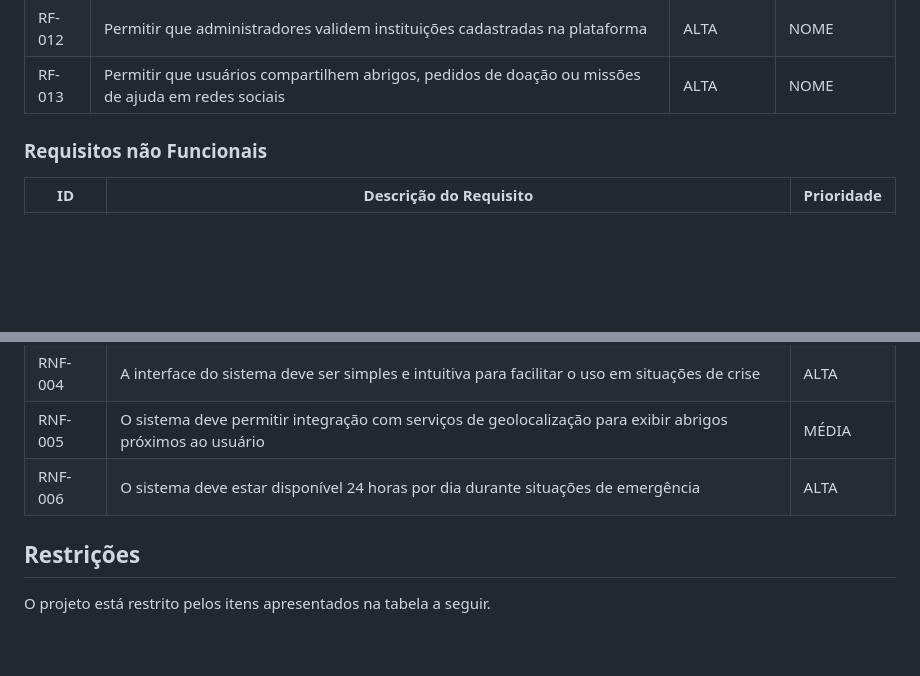
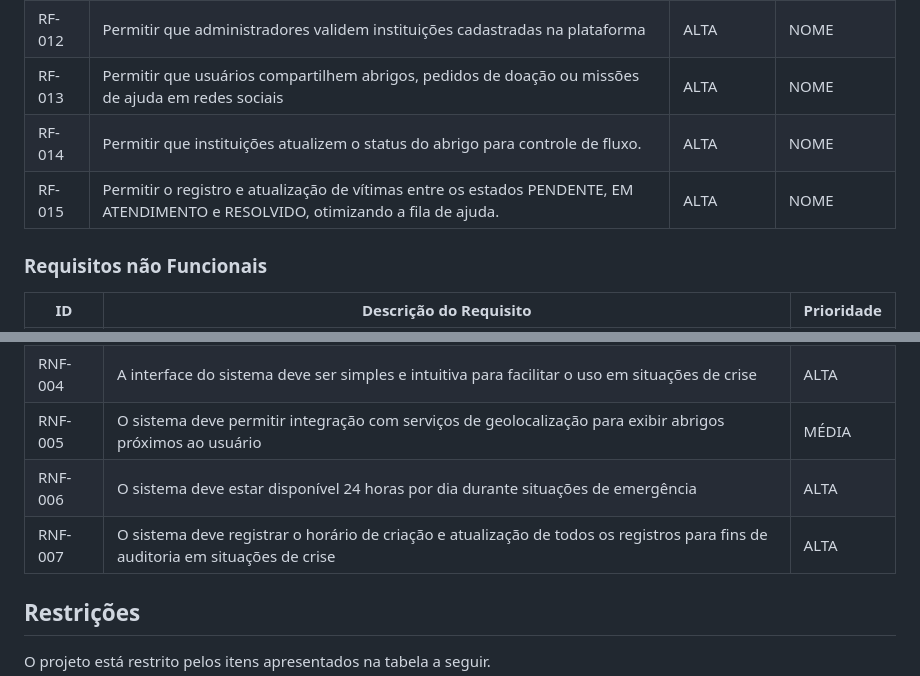
Before and after one commit to eduarda-magnago/sos-connect, a Markdown page: docs/02-Especificação do Projeto.md, 2 parts joined by grey strips. Drawn GitHub-style; blank space fills up the shorter version.

Commit message:
2 requisitos funcionais e 1 nao funcional

```diff
--- a/docs/02-Especificação do Projeto.md
+++ b/docs/02-Especificação do Projeto.md
@@ -59,8 +59,8 @@ Para a definição da prioridade foi utilizada a técnica ***MoSCoW***, que clas
 |RF-011| Permitir envio de notificações para informar novas missões ou necessidades urgentes | ALTA | NOME |
 |RF-012| Permitir que administradores validem instituições cadastradas na plataforma   | ALTA | NOME |
 |RF-013| Permitir que usuários compartilhem abrigos, pedidos de doação ou missões de ajuda em redes sociais   | ALTA | NOME |
-
-
+|RF-014| Permitir que instituições atualizem o status do abrigo para controle de fluxo.  | ALTA | NOME |
+|RF-015| Permitir o registro e atualização de vítimas entre os estados PENDENTE, EM ATENDIMENTO e RESOLVIDO, otimizando a fila de ajuda.   | ALTA | NOME |
 
 ### Requisitos não Funcionais
 
@@ -72,7 +72,7 @@ Para a definição da prioridade foi utilizada a técnica ***MoSCoW***, que clas
 |RNF-004| A interface do sistema deve ser simples e intuitiva para facilitar o uso em situações de crise |  ALTA |
 |RNF-005| O sistema deve permitir integração com serviços de geolocalização para exibir abrigos próximos ao usuário | MÉDIA |
 |RNF-006| O sistema deve estar disponível 24 horas por dia durante situações de emergência | ALTA |
-
+|RNF-007| O sistema deve registrar o horário de criação e atualização de todos os registros  para fins de auditoria em situações de crise | ALTA |
 
 
 
```
